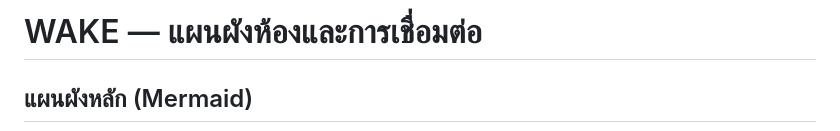
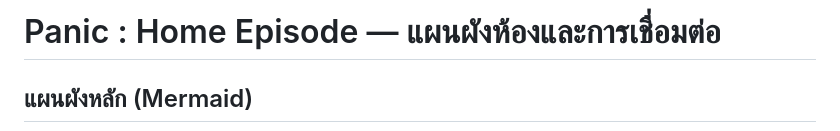
Before and after one commit to witchu/horror-adventure, a Markdown page: map.md, the part around the change. GitHub-like rendering.

```diff
--- a/map.md
+++ b/map.md
@@ -1,4 +1,4 @@
-# WAKE — แผนผังห้องและการเชื่อมต่อ
+# Panic : Home Episode — แผนผังห้องและการเชื่อมต่อ
 
 ## แผนผังหลัก (Mermaid)
 
```
Also changed, not shown: design.md (+2 -2 lines).
